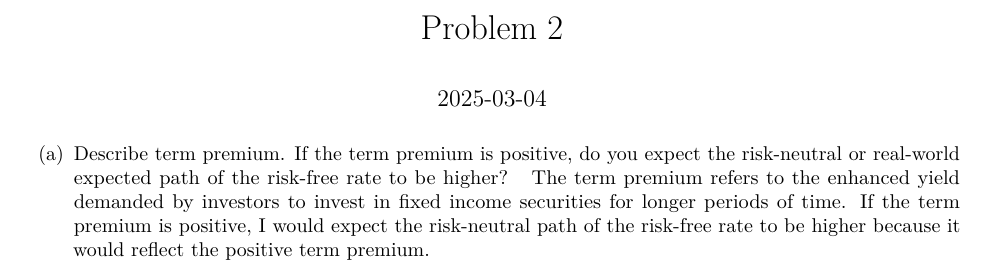
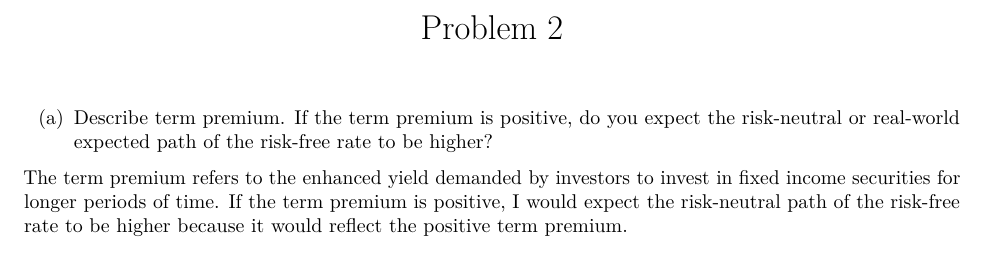
Before and after one commit to kdierkactuary/QFIQuant, an R Markdown document (Problem_2.Rmd): part of the page, cut so that both start at the same text. Rendered offline with R 4.5, knitr and Pandoc, then LaTeX, with nearby package versions.

Commit message:
2 (a) part two.

```diff
--- a/Problem_2.Rmd
+++ b/Problem_2.Rmd
@@ -1,10 +1,11 @@
 ---
 title: "Problem 2"
-output: pdf_document
-date: "2025-03-04"
+output:
+  pdf_document: default
+  word_document: default
 ---
 
 (a) Describe term premium. If the term premium is positive, do you expect the risk-neutral or real-world expected path of the risk-free rate to be higher?
-\setlength{\leftskip}{3cm}
+
+
 The term premium refers to the enhanced yield demanded by investors to invest in fixed income securities for longer periods of time. If the term premium is positive, I would expect the risk-neutral path of the risk-free rate to be higher because it would reflect the positive term premium.
-\setlength{\leftskip}{0cm}
```
